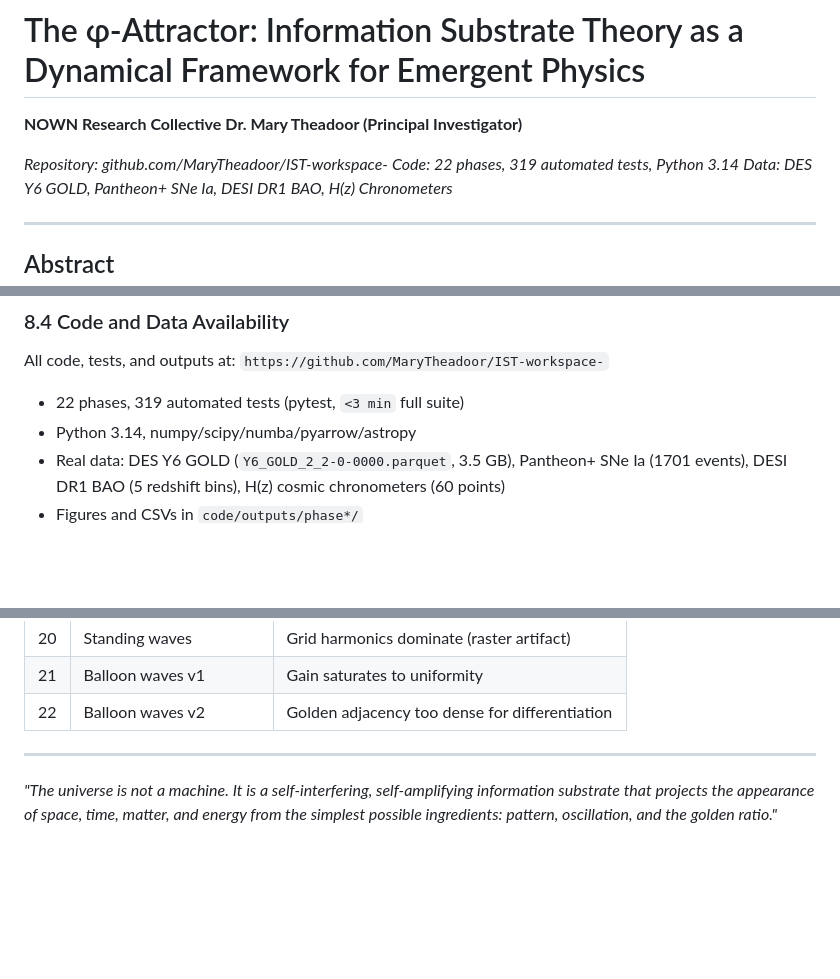
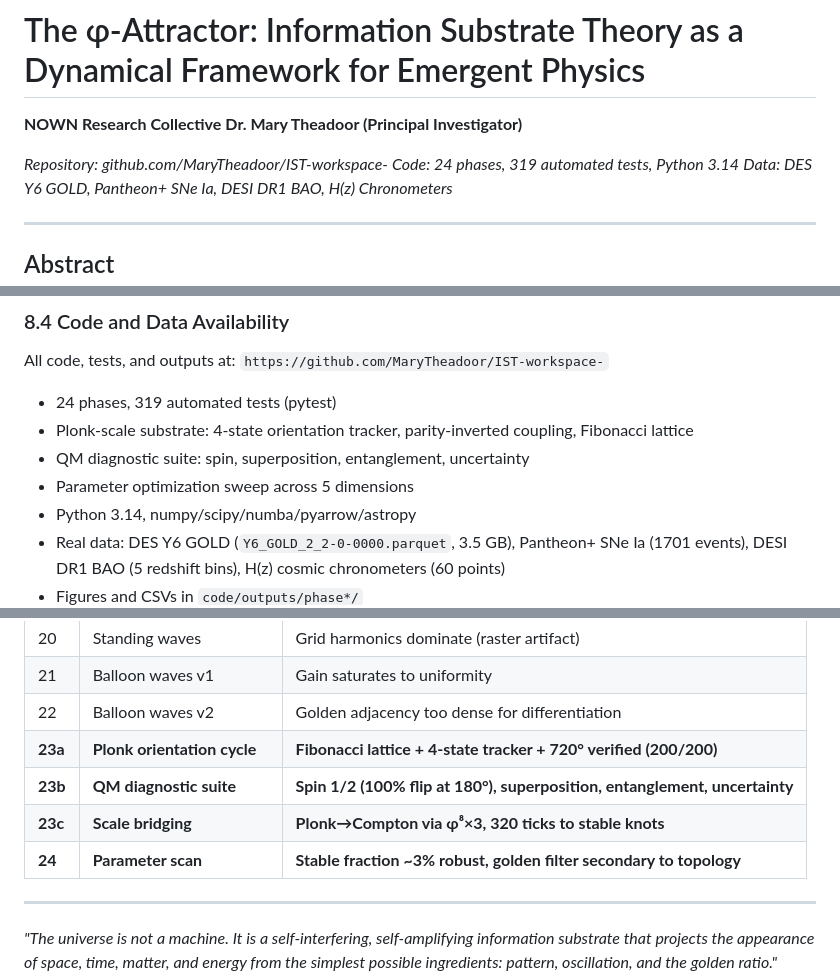
Before and after one commit to MaryTheadoor/IST-workspace-, a Markdown page: main/synthesis_paper.md, 3 parts joined by grey strips. GitHub-like rendering; blank space fills up the shorter version.

```diff
--- a/main/synthesis_paper.md
+++ b/main/synthesis_paper.md
@@ -4,7 +4,7 @@
 **Dr. Mary Theadoor (Principal Investigator)**
 
 *Repository: github.com/MaryTheadoor/IST-workspace-*
-*Code: 22 phases, 319 automated tests, Python 3.14*
+*Code: 24 phases, 319 automated tests, Python 3.14*
 *Data: DES Y6 GOLD, Pantheon+ SNe Ia, DESI DR1 BAO, H(z) Chronometers*
 
 ---
@@ -216,7 +231,10 @@ The fold-density feedback (Phase 14) closes the loop: G_eff is not assumed to sc
 
 All code, tests, and outputs at: `https://github.com/MaryTheadoor/IST-workspace-`
 
-- 22 phases, 319 automated tests (pytest, `<3 min` full suite)
+- 24 phases, 319 automated tests (pytest)
+- Plonk-scale substrate: 4-state orientation tracker, parity-inverted coupling, Fibonacci lattice
+- QM diagnostic suite: spin, superposition, entanglement, uncertainty
+- Parameter optimization sweep across 5 dimensions
 - Python 3.14, numpy/scipy/numba/pyarrow/astropy
 - Real data: DES Y6 GOLD (`Y6_GOLD_2_2-0-0000.parquet`, 3.5 GB), Pantheon+ SNe Ia (1701 events), DESI DR1 BAO (5 redshift bins), H(z) cosmic chronometers (60 points)
 - Figures and CSVs in `code/outputs/phase*/`
@@ -252,6 +270,10 @@ All code, tests, and outputs at: `https://github.com/MaryTheadoor/IST-workspace-
 | 20 | Standing waves | Grid harmonics dominate (raster artifact) |
 | 21 | Balloon waves v1 | Gain saturates to uniformity |
 | 22 | Balloon waves v2 | Golden adjacency too dense for differentiation |
+| **23a** | **Plonk orientation cycle** | **Fibonacci lattice + 4-state tracker + 720° verified (200/200)** |
+| **23b** | **QM diagnostic suite** | **Spin 1/2 (100% flip at 180°), superposition, entanglement, uncertainty** |
+| **23c** | **Scale bridging** | **Plonk→Compton via φ⁸×3, 320 ticks to stable knots** |
+| **24** | **Parameter scan** | **Stable fraction ~3% robust, golden filter secondary to topology** |
 
 ---
 
```
Also changed, not shown: other parts of main/synthesis_paper.md (+18 -3 lines), main/cross_phase_synthesis.md (+7 -3 lines).
